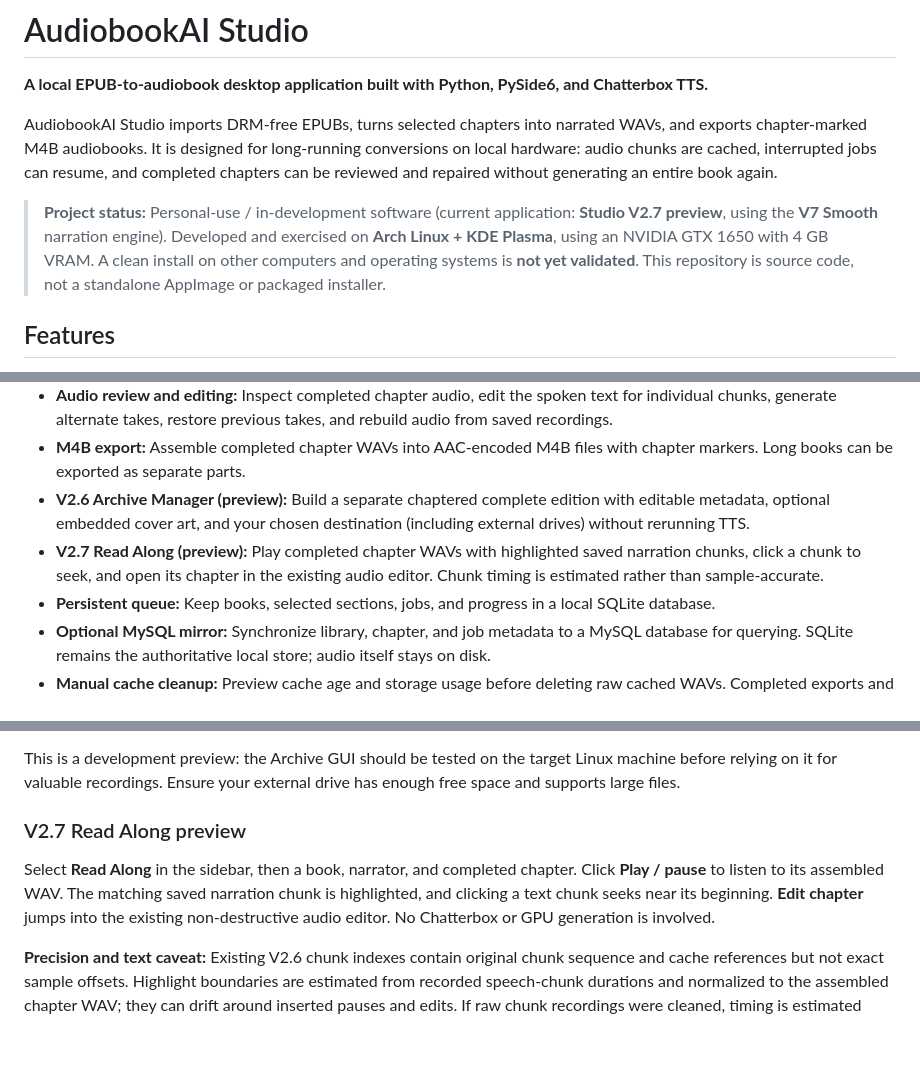
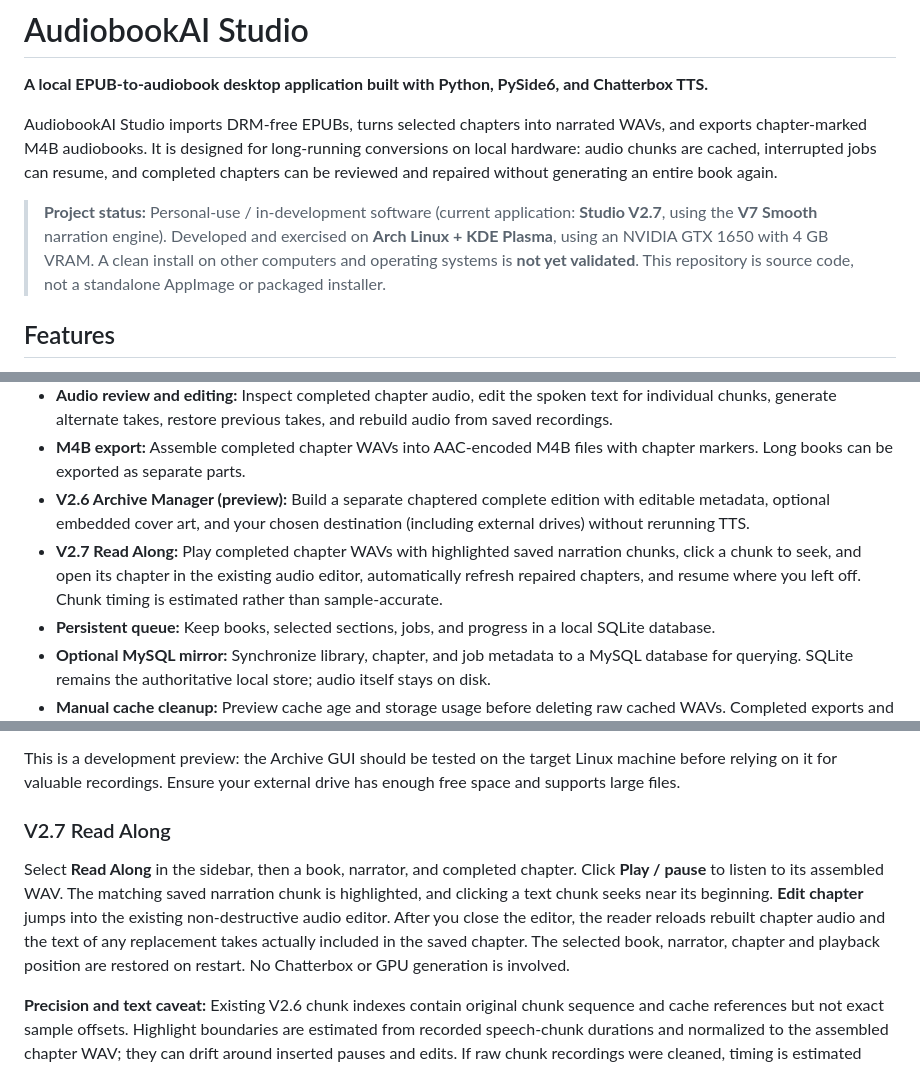
Before and after one commit to howellg/AudiobookAI, a Markdown page: README.md, 3 parts joined by grey strips. Drawn GitHub-style; blank space fills up the shorter version.

Commit message:
Release 2.7.0: finalize Read Along documentation and version

```diff
--- a/README.md
+++ b/README.md
@@ -4,7 +4,7 @@
 
 AudiobookAI Studio imports DRM-free EPUBs, turns selected chapters into narrated WAVs, and exports chapter-marked M4B audiobooks. It is designed for long-running conversions on local hardware: audio chunks are cached, interrupted jobs can resume, and completed chapters can be reviewed and repaired without generating an entire book again.
 
-> **Project status:** Personal-use / in-development software (current application: **Studio V2.7 preview**, using the **V7 Smooth** narration engine). Developed and exercised on **Arch Linux + KDE Plasma**, using an NVIDIA GTX 1650 with 4 GB VRAM. A clean install on other computers and operating systems is **not yet validated**. This repository is source code, not a standalone AppImage or packaged installer.
+> **Project status:** Personal-use / in-development software (current application: **Studio V2.7**, using the **V7 Smooth** narration engine). Developed and exercised on **Arch Linux + KDE Plasma**, using an NVIDIA GTX 1650 with 4 GB VRAM. A clean install on other computers and operating systems is **not yet validated**. This repository is source code, not a standalone AppImage or packaged installer.
 
 ## Features
 
@@ -15,7 +15,7 @@ AudiobookAI Studio imports DRM-free EPUBs, turns selected chapters into narrated
 - **Audio review and editing:** Inspect completed chapter audio, edit the spoken text for individual chunks, generate alternate takes, restore previous takes, and rebuild audio from saved recordings.
 - **M4B export:** Assemble completed chapter WAVs into AAC-encoded M4B files with chapter markers. Long books can be exported as separate parts.
 - **V2.6 Archive Manager (preview):** Build a separate chaptered complete edition with editable metadata, optional embedded cover art, and your chosen destination (including external drives) without rerunning TTS.
-- **V2.7 Read Along (preview):** Play completed chapter WAVs with highlighted saved narration chunks, click a chunk to seek, and open its chapter in the existing audio editor. Chunk timing is estimated rather than sample-accurate.
+- **V2.7 Read Along:** Play completed chapter WAVs with highlighted saved narration chunks, click a chunk to seek, and open its chapter in the existing audio editor, automatically refresh repaired chapters, and resume where you left off. Chunk timing is estimated rather than sample-accurate.
 - **Persistent queue:** Keep books, selected sections, jobs, and progress in a local SQLite database.
 - **Optional MySQL mirror:** Synchronize library, chapter, and job metadata to a MySQL database for querying. SQLite remains the authoritative local store; audio itself stays on disk.
 - **Manual cache cleanup:** Preview cache age and storage usage before deleting raw cached WAVs. Completed exports and narrator files are excluded.
@@ -190,12 +190,15 @@ This is a development preview: the Archive GUI should be tested on the target
 Linux machine before relying on it for valuable recordings. Ensure your external
 drive has enough free space and supports large files.
 
-### V2.7 Read Along preview
+### V2.7 Read Along
 
 Select **Read Along** in the sidebar, then a book, narrator, and completed
 chapter. Click **Play / pause** to listen to its assembled WAV. The matching
 saved narration chunk is highlighted, and clicking a text chunk seeks near its
 beginning. **Edit chapter** jumps into the existing non-destructive audio editor.
+After you close the editor, the reader reloads rebuilt chapter audio and the
+text of any replacement takes actually included in the saved chapter. The
+selected book, narrator, chapter and playback position are restored on restart.
 No Chatterbox or GPU generation is involved.
 
 **Precision and text caveat:** Existing V2.6 chunk indexes contain original
```
